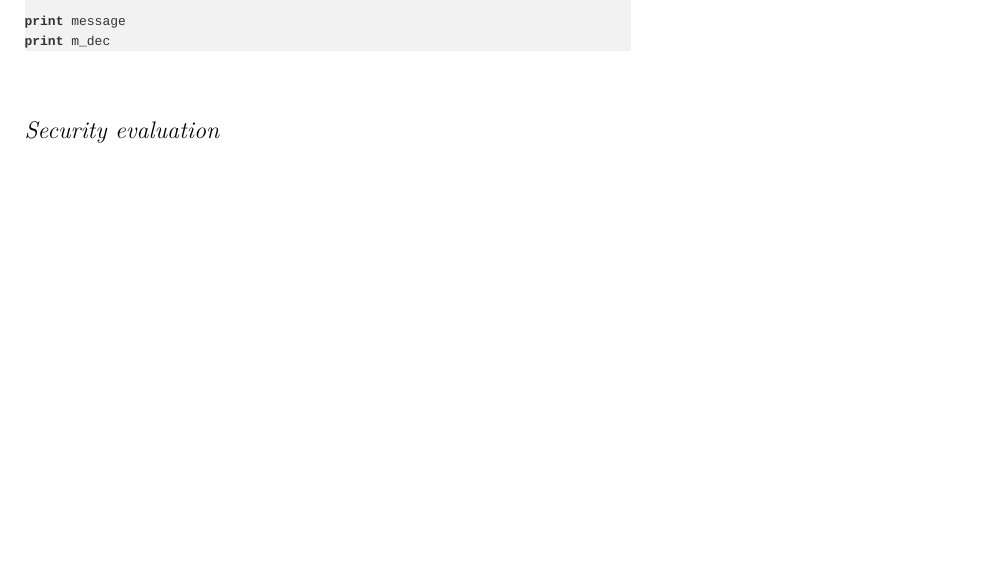
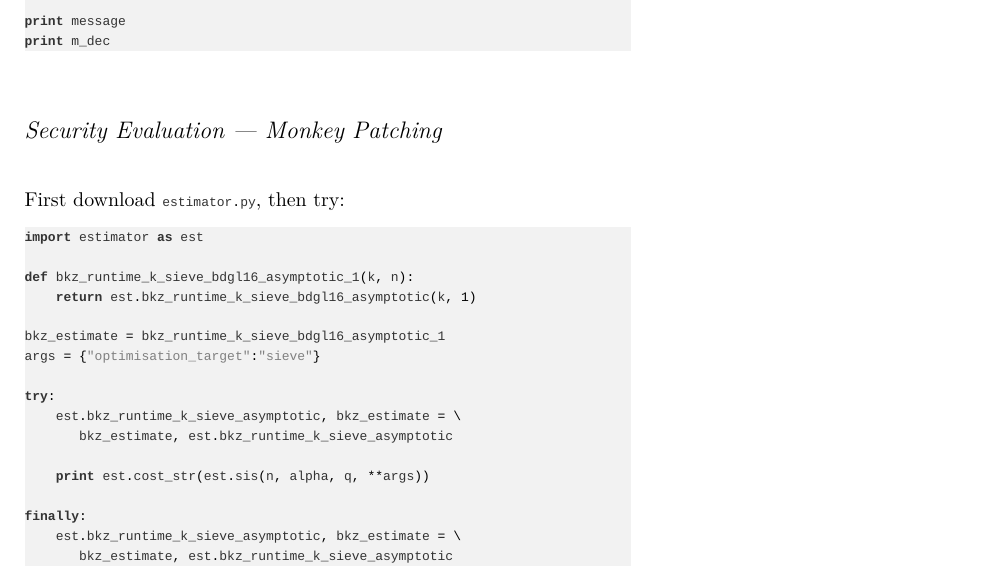
Before and after one commit to malb/oxford-lattice-school-lessons, a LaTeX document (labs/lab-01.tex): part of page 7 of 7, cut so that both start at the same text, the shorter picture padded with empty space. Compiled offline with XeLaTeX; a missing font is replaced by an installed copy or a similar font; a LaTeX package or settings file that is missing is left out.

Commit message:
example solution, money patching

```diff
--- a/labs/lab-01.tex
+++ b/labs/lab-01.tex
@@ -406,7 +406,29 @@ print message
 print m_dec
 \end{lstlisting}
 
-\section{Security evaluation}
+\section{Security Evaluation --- Monkey Patching}
+
+First download \lstinline{estimator.py}, then try:
+
+\begin{lstlisting}
+import estimator as est
+
+def bkz_runtime_k_sieve_bdgl16_asymptotic_1(k, n):
+    return est.bkz_runtime_k_sieve_bdgl16_asymptotic(k, 1)
+
+bkz_estimate = bkz_runtime_k_sieve_bdgl16_asymptotic_1
+args = {"optimisation_target":"sieve"}
+
+try:
+    est.bkz_runtime_k_sieve_asymptotic, bkz_estimate = \
+       bkz_estimate, est.bkz_runtime_k_sieve_asymptotic
+
+    print est.cost_str(est.sis(n, alpha, q, **args))
+
+finally:
+    est.bkz_runtime_k_sieve_asymptotic, bkz_estimate = \
+       bkz_estimate, est.bkz_runtime_k_sieve_asymptotic
+\end{lstlisting}
 
 \end{document}
 
```
